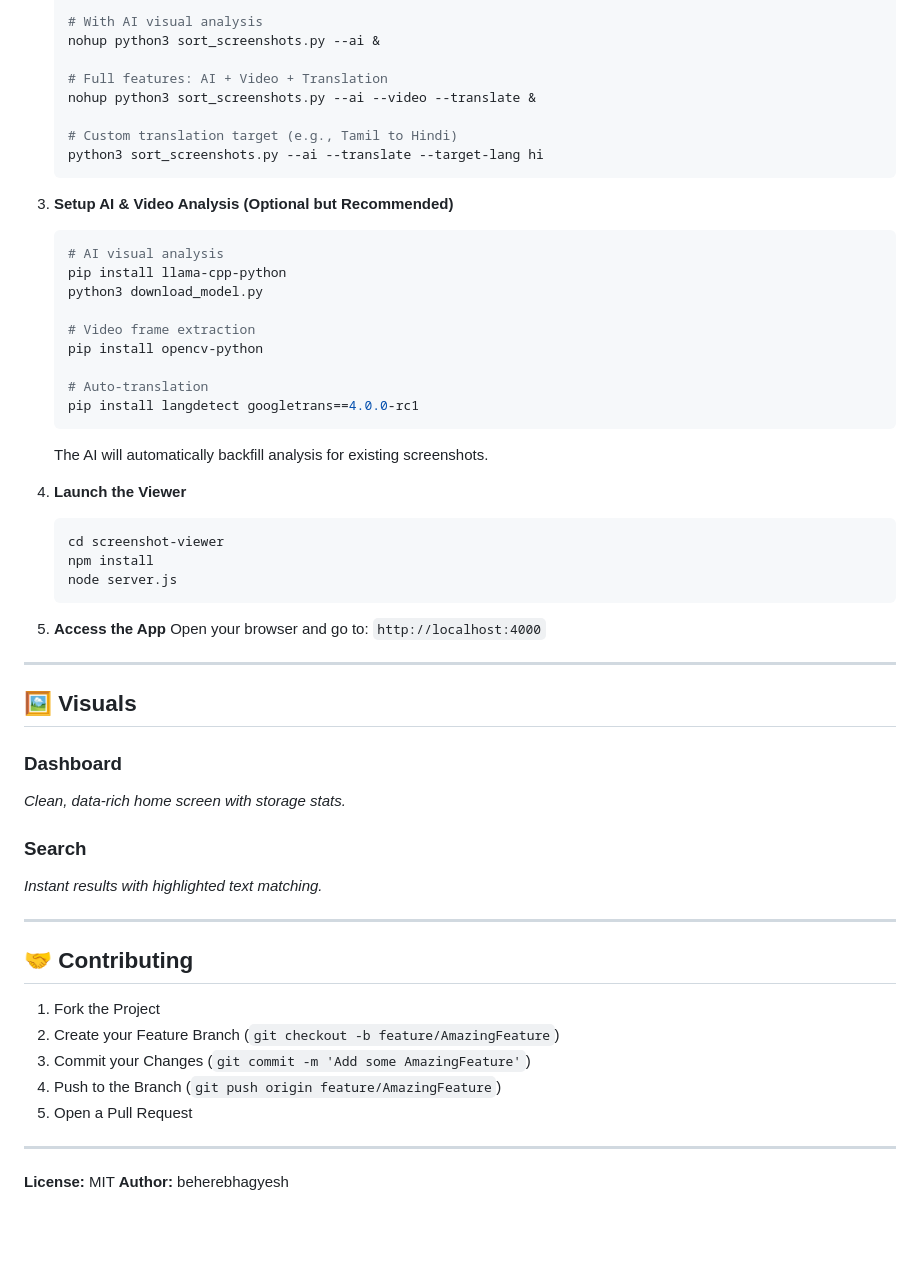
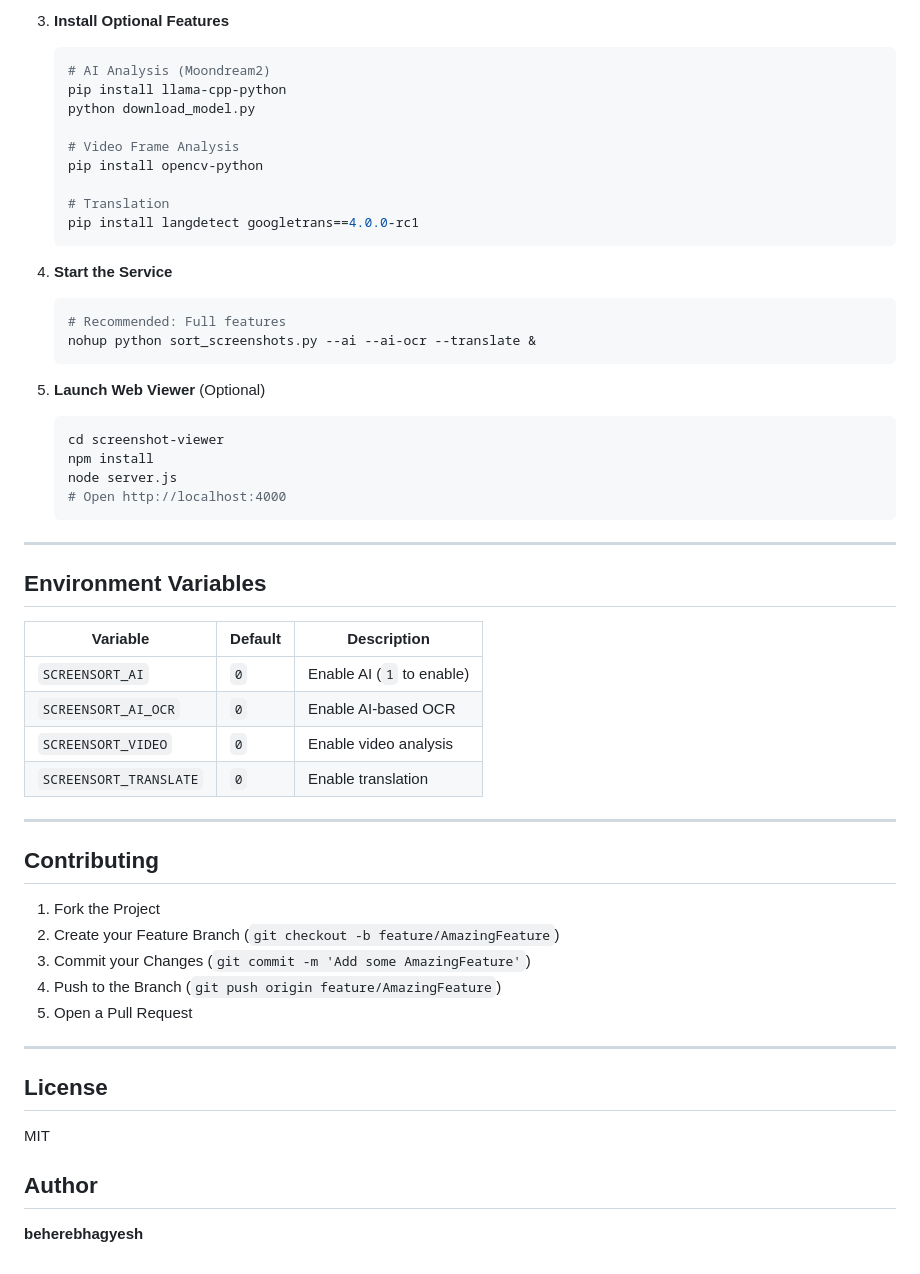
Before and after one commit to beherebhagyesh/screensort-ai, a Markdown page: README.md, the part around one of its changes. Drawn GitHub-style; blank space fills up the shorter version.

````diff
--- a/README.md
+++ b/README.md
@@ -101,58 +149,58 @@ graph TD
 
-    # With AI visual analysis
-    nohup python3 sort_screenshots.py --ai &
+3. **Install Optional Features**
+   ```bash
+   # AI Analysis (Moondream2)
+   pip install llama-cpp-python
+   python download_model.py
 
-    # Full features: AI + Video + Translation
-    nohup python3 sort_screenshots.py --ai --video --translate &
+   # Video Frame Analysis
+   pip install opencv-python
 
-    # Custom translation target (e.g., Tamil to Hindi)
-    python3 sort_screenshots.py --ai --translate --target-lang hi
-    ```
+   # Translation
+   pip install langdetect googletrans==4.0.0-rc1
+   ```
 
-3.  **Setup AI & Video Analysis (Optional but Recommended)**
-    ```bash
-    # AI visual analysis
-    pip install llama-cpp-python
-    python3 download_model.py
+4. **Start the Service**
+   ```bash
+   # Recommended: Full features
+   nohup python sort_screenshots.py --ai --ai-ocr --translate &
+   ```
 
-    # Video frame extraction
-    pip install opencv-python
-
-    # Auto-translation
-    pip install langdetect googletrans==4.0.0-rc1
-    ```
-    The AI will automatically backfill analysis for existing screenshots.
-
-4.  **Launch the Viewer**
-    ```bash
-    cd screenshot-viewer
-    npm install
-    node server.js
-    ```
-
-4.  **Access the App**
-    Open your browser and go to: `http://localhost:4000`
+5. **Launch Web Viewer** (Optional)
+   ```bash
+   cd screenshot-viewer
+   npm install
+   node server.js
+   # Open http://localhost:4000
+   ```
 
 ---
 
-## 🖼️ Visuals
+## Environment Variables
 
-### Dashboard
-*Clean, data-rich home screen with storage stats.*
-
-### Search
-*Instant results with highlighted text matching.*
+| Variable | Default | Description |
+|----------|---------|-------------|
+| `SCREENSORT_AI` | `0` | Enable AI (`1` to enable) |
+| `SCREENSORT_AI_OCR` | `0` | Enable AI-based OCR |
+| `SCREENSORT_VIDEO` | `0` | Enable video analysis |
+| `SCREENSORT_TRANSLATE` | `0` | Enable translation |
 
 ---
 
-## 🤝 Contributing
-1.  Fork the Project
-2.  Create your Feature Branch (`git checkout -b feature/AmazingFeature`)
-3.  Commit your Changes (`git commit -m 'Add some AmazingFeature'`)
-4.  Push to the Branch (`git push origin feature/AmazingFeature`)
-5.  Open a Pull Request
+## Contributing
+
+1. Fork the Project
+2. Create your Feature Branch (`git checkout -b feature/AmazingFeature`)
+3. Commit your Changes (`git commit -m 'Add some AmazingFeature'`)
+4. Push to the Branch (`git push origin feature/AmazingFeature`)
+5. Open a Pull Request
 
 ---
 
-**License:** MIT
-**Author:** beherebhagyesh
+## License
+
+MIT
+
+## Author
+
+**beherebhagyesh**
````
Also changed, not shown: other parts of README.md (+114 -66 lines).
